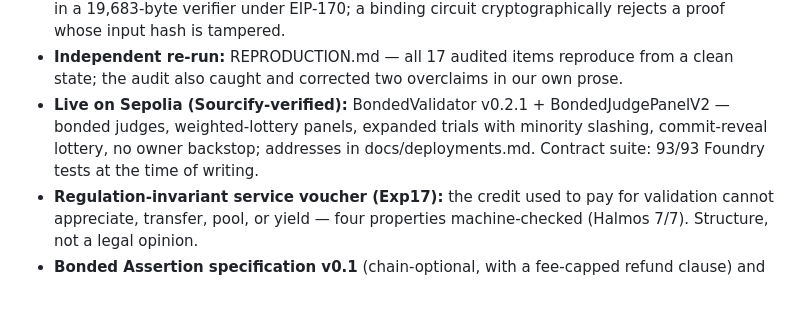
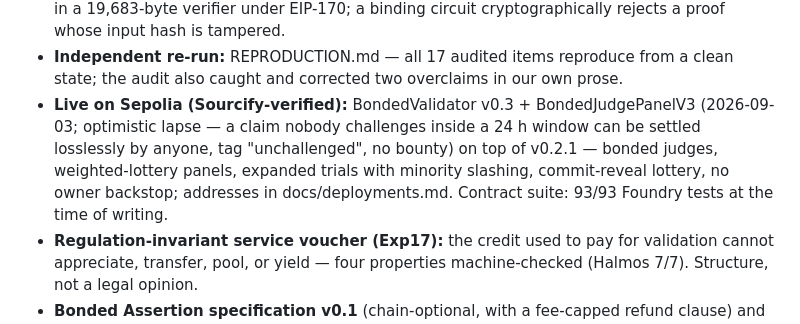
Before and after one commit to yubbi-sketch/bonded-validation, a Markdown page: grants/EF-ESP-inquiry.md, the part around the change. GitHub-like rendering; blank space fills up the shorter version.

```diff
--- a/grants/EF-ESP-inquiry.md
+++ b/grants/EF-ESP-inquiry.md
@@ -26,7 +26,7 @@ Since our first draft (August 2026) the prototype has become a documented, machi
 - **Economic theorems (z3, every check re-run on an independent second solver, cvc5 — 96/96 as of 2026-09-02):** the "no winner's bounty" result — a winner's reward is the briber's budget; with judge bonds 10× the agent bond, bribery stays unprofitable up to ~96.8% panel capture — plus a negative-results arc (Exp24–28: value-coupling does not cure the scale problem; bonded specifications surface only a narrow formalizable slice; challenger-supply incentives are a conditional impossibility; our first halt/resume design was discarded and rebuilt; judge honesty under laziness and outside bribes). We publish the failures with the proofs.
 - **Proof-carrying judgment, measured end-to-end (zkML):** the full 24k-parameter extractor forward pass proves in ≈17 s (19 s reproduced) and verifies in 0.1 s (ezkl/halo2); the real proof verifies on-chain for ≈864,652 gas (864,388 in the reproduction re-run; 2.9% of the block limit) in a 19,683-byte verifier under EIP-170; a binding circuit cryptographically rejects a proof whose input hash is tampered.
 - **Independent re-run:** REPRODUCTION.md — all 17 audited items reproduce from a clean state; the audit also caught and corrected two overclaims in our own prose.
-- **Live on Sepolia (Sourcify-verified):** BondedValidator v0.2.1 + BondedJudgePanelV2 — bonded judges, weighted-lottery panels, expanded trials with minority slashing, commit-reveal lottery, no owner backstop; addresses in docs/deployments.md. Contract suite: 93/93 Foundry tests at the time of writing.
+- **Live on Sepolia (Sourcify-verified):** BondedValidator v0.3 + BondedJudgePanelV3 (2026-09-03; optimistic lapse — a claim nobody challenges inside a 24 h window can be settled losslessly by anyone, tag "unchallenged", no bounty) on top of v0.2.1 — bonded judges, weighted-lottery panels, expanded trials with minority slashing, commit-reveal lottery, no owner backstop; addresses in docs/deployments.md. Contract suite: 93/93 Foundry tests at the time of writing.
 - **Regulation-invariant service voucher (Exp17):** the credit used to pay for validation cannot appreciate, transfer, pool, or yield — four properties machine-checked (Halmos 7/7). Structure, not a legal opinion.
 - **Bonded Assertion specification v0.1** (chain-optional, with a fee-capped refund clause) and a 14-day responsible-disclosure process.
 - **The AI side:** on a synthetic multi-hop logic benchmark (910 test cases, pre-registered kill criteria), all observed errors of the extractor+verifier pipeline concentrated in the lowest 7.3% of model confidence; abstaining below a confidence threshold gave zero observed wrong answers at 92.7% coverage. In a 300-utterance live run on Anvil, a hallucinating agent went bankrupt (bond 50 → 0) while a verifier-backed agent with calibrated abstention finished lossless (50 → 50).
```
Also changed, not shown: docs/research-masterplan.md (+3 -3 lines), grants/one-pager.md (+1 -1 lines).
